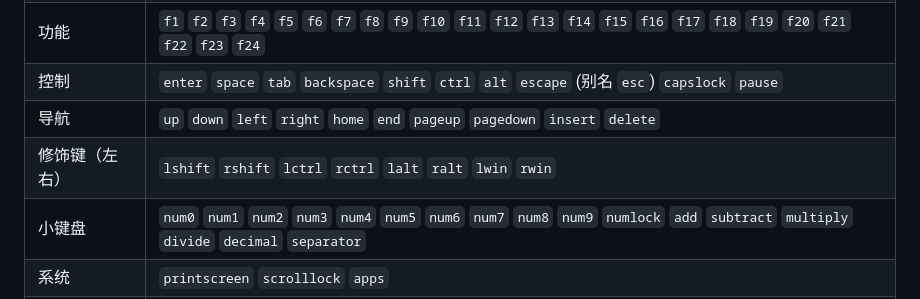
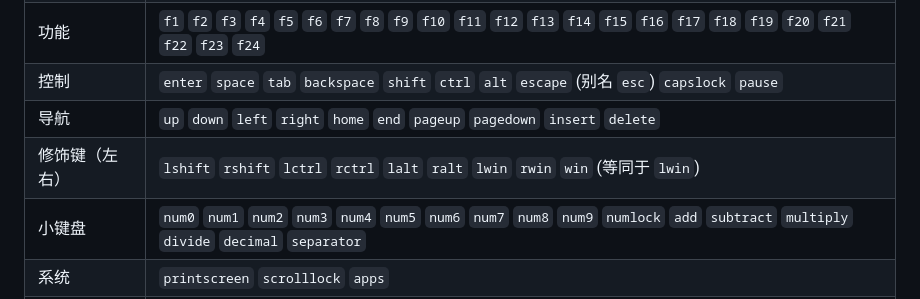
Before and after one commit to MarchSnow-1/MIDITap, a Markdown page: README_zh-CN.md, the part around the change. GitHub-like rendering.

Commit message:
feat: add Windows key support to mapping table, treated as lwin

```diff
--- a/README_zh-CN.md
+++ b/README_zh-CN.md
@@ -118,7 +118,7 @@ MIDITap 是一个调用 Windows 原生 API 的低延迟 MIDI → 键盘映射工
 | 功能 | `f1` `f2` `f3` `f4` `f5` `f6` `f7` `f8` `f9` `f10` `f11` `f12` `f13` `f14` `f15` `f16` `f17` `f18` `f19` `f20` `f21` `f22` `f23` `f24` |
 | 控制 | `enter` `space` `tab` `backspace` `shift` `ctrl` `alt` `escape` (别名 `esc`) `capslock` `pause` |
 | 导航 | `up` `down` `left` `right` `home` `end` `pageup` `pagedown` `insert` `delete` |
-| 修饰键（左右） | `lshift` `rshift` `lctrl` `rctrl` `lalt` `ralt` `lwin` `rwin` |
+| 修饰键（左右） | `lshift` `rshift` `lctrl` `rctrl` `lalt` `ralt` `lwin` `rwin` `win` (等同于 `lwin`) |
 | 小键盘 | `num0` `num1` `num2` `num3` `num4` `num5` `num6` `num7` `num8` `num9` `numlock` `add` `subtract` `multiply` `divide` `decimal` `separator` |
 | 系统 | `printscreen` `scrolllock` `apps` |
 | 媒体 | `mute` `volumedown` `volumeup` `nexttrack` `prevtrack` `stop` `playpause` |
```
Also changed, not shown: README.md (+1 -1 lines).
